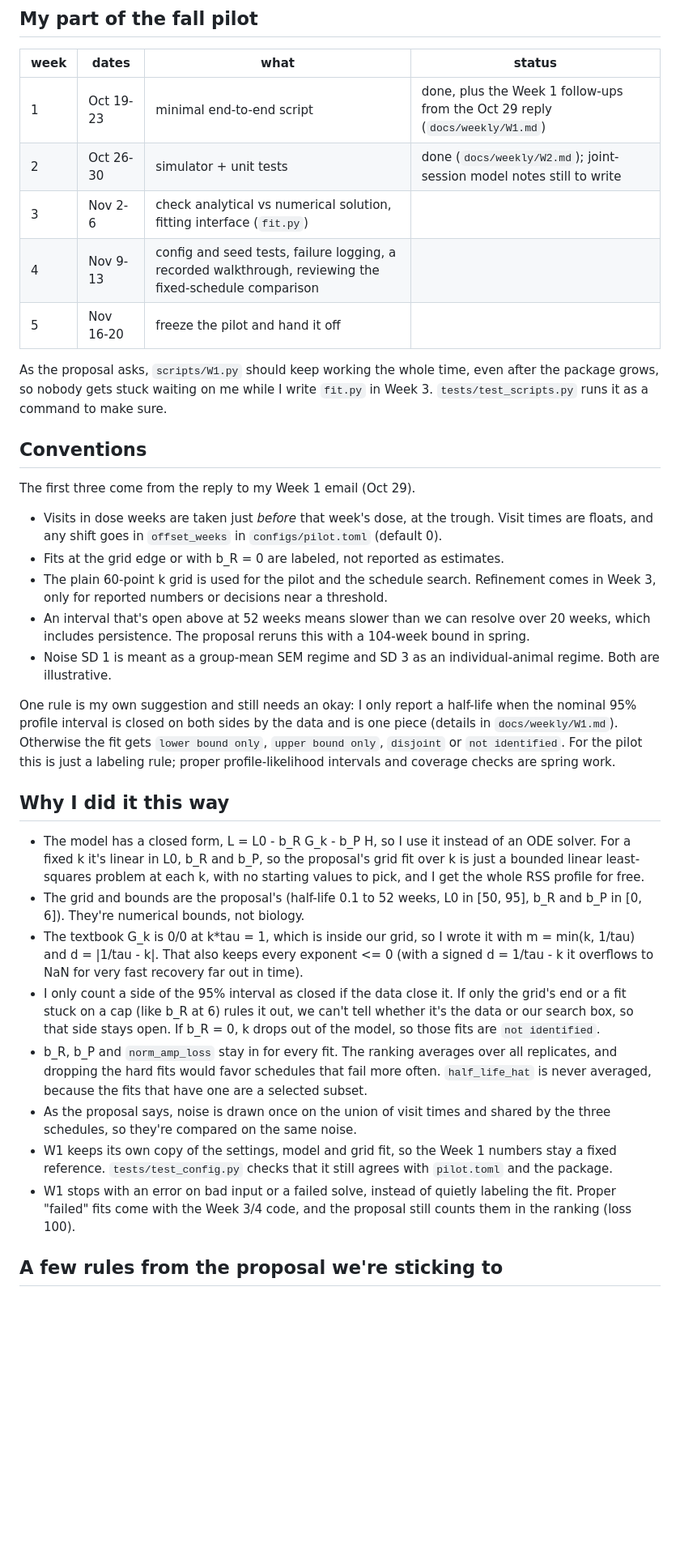
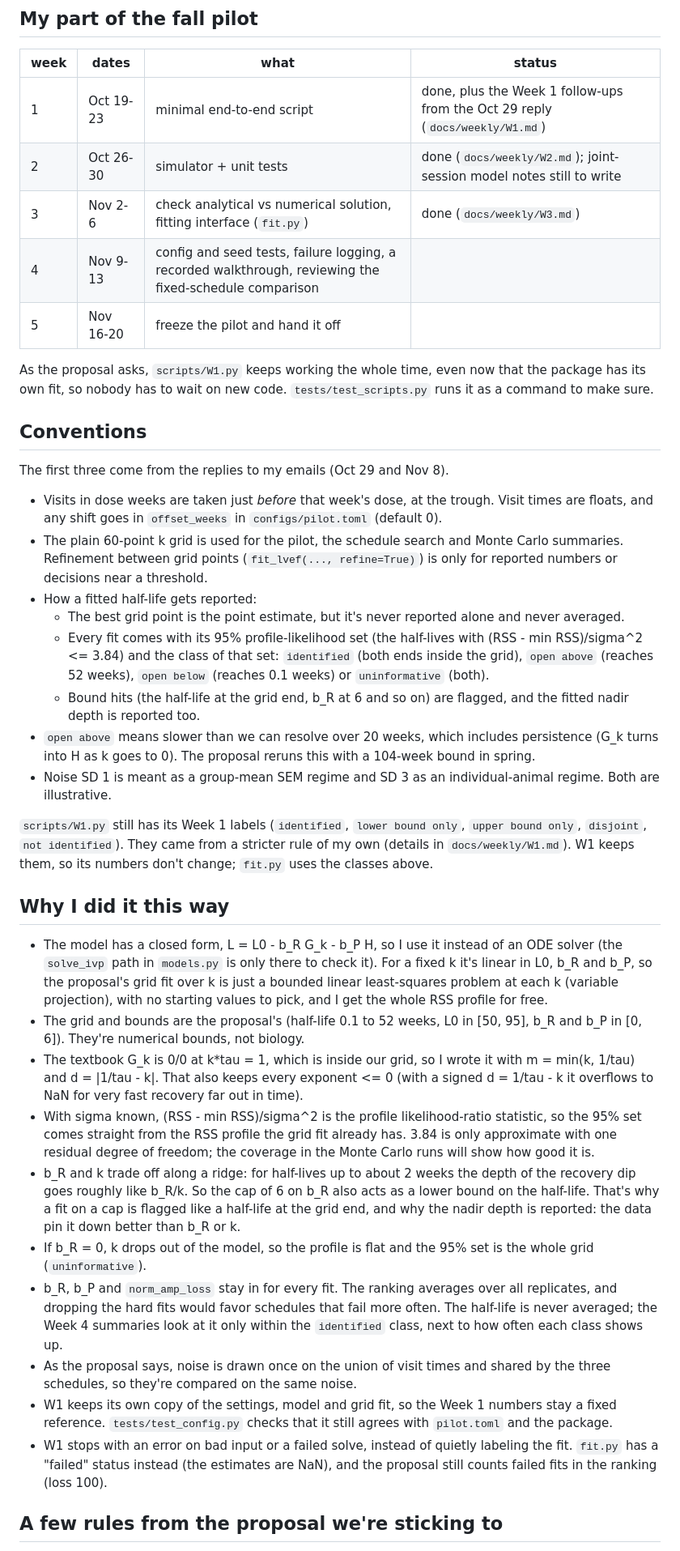
Before and after one commit to XinanQ/doxo-lvef-design, a Markdown page: README.md, the part around one of its changes. Shown at 81% size. Drawn GitHub-style; blank space fills up the shorter version.

Commit message:
Week 3: solve_ivp check and fit.py

```diff
--- a/README.md
+++ b/README.md
@@ -48,66 +50,82 @@ files.
 |---|---|---|---|
 | 1 | Oct 19-23 | minimal end-to-end script | done, plus the Week 1 follow-ups from the Oct 29 reply (`docs/weekly/W1.md`) |
 | 2 | Oct 26-30 | simulator + unit tests | done (`docs/weekly/W2.md`); joint-session model notes still to write |
-| 3 | Nov 2-6 | check analytical vs numerical solution, fitting interface (`fit.py`) | |
+| 3 | Nov 2-6 | check analytical vs numerical solution, fitting interface (`fit.py`) | done (`docs/weekly/W3.md`) |
 | 4 | Nov 9-13 | config and seed tests, failure logging, a recorded walkthrough, reviewing the fixed-schedule comparison | |
 | 5 | Nov 16-20 | freeze the pilot and hand it off | |
 
-As the proposal asks, `scripts/W1.py` should keep working the whole time, even
-after the package grows, so nobody gets stuck waiting on me while I write
-`fit.py` in Week 3. `tests/test_scripts.py` runs it as a command to make sure.
+As the proposal asks, `scripts/W1.py` keeps working the whole time, even now that
+the package has its own fit, so nobody has to wait on new code.
+`tests/test_scripts.py` runs it as a command to make sure.
 
 ## Conventions
 
-The first three come from the reply to my Week 1 email (Oct 29).
+The first three come from the replies to my emails (Oct 29 and Nov 8).
 
 - Visits in dose weeks are taken just *before* that week's dose, at the trough.
   Visit times are floats, and any shift goes in `offset_weeks` in
   `configs/pilot.toml` (default 0).
-- Fits at the grid edge or with b_R = 0 are labeled, not reported as estimates.
-- The plain 60-point k grid is used for the pilot and the schedule search.
-  Refinement comes in Week 3, only for reported numbers or decisions near a
-  threshold.
-- An interval that's open above at 52 weeks means slower than we can resolve
-  over 20 weeks, which includes persistence. The proposal reruns this with a
+- The plain 60-point k grid is used for the pilot, the schedule search and
+  Monte Carlo summaries. Refinement between grid points
+  (`fit_lvef(..., refine=True)`) is only for reported numbers or decisions near
+  a threshold.
+- How a fitted half-life gets reported:
+  - The best grid point is the point estimate, but it's never reported alone
+    and never averaged.
+  - Every fit comes with its 95% profile-likelihood set (the half-lives with
+    (RSS - min RSS)/sigma^2 <= 3.84) and the class of that set: `identified`
+    (both ends inside the grid), `open above` (reaches 52 weeks), `open below`
+    (reaches 0.1 weeks) or `uninformative` (both).
+  - Bound hits (the half-life at the grid end, b_R at 6 and so on) are flagged,
+    and the fitted nadir depth is reported too.
+- `open above` means slower than we can resolve over 20 weeks, which includes
+  persistence (G_k turns into H as k goes to 0). The proposal reruns this with a
   104-week bound in spring.
 - Noise SD 1 is meant as a group-mean SEM regime and SD 3 as an
   individual-animal regime. Both are illustrative.
 
-One rule is my own suggestion and still needs an okay: I only report a half-life
-when the nominal 95% profile interval is closed on both sides by the data and is
-one piece (details in `docs/weekly/W1.md`). Otherwise the fit gets
-`lower bound only`, `upper bound only`, `disjoint` or `not identified`. For the
-pilot this is just a labeling rule; proper profile-likelihood intervals and
-coverage checks are spring work.
+`scripts/W1.py` still has its Week 1 labels (`identified`, `lower bound only`,
+`upper bound only`, `disjoint`, `not identified`). They came from a stricter rule
+of my own (details in `docs/weekly/W1.md`). W1 keeps them, so its numbers don't
+change; `fit.py` uses the classes above.
 
 ## Why I did it this way
 
 - The model has a closed form, L = L0 - b_R G_k - b_P H, so I use it instead of
-  an ODE solver. For a fixed k it's linear in L0, b_R and b_P, so the proposal's
-  grid fit over k is just a bounded linear least-squares problem at each k, with
-  no starting values to pick, and I get the whole RSS profile for free.
+  an ODE solver (the `solve_ivp` path in `models.py` is only there to check it).
+  For a fixed k it's linear in L0, b_R and b_P, so the proposal's grid fit over
+  k is just a bounded linear least-squares problem at each k (variable
+  projection), with no starting values to pick, and I get the whole RSS profile
+  for free.
 - The grid and bounds are the proposal's (half-life 0.1 to 52 weeks, L0 in
   [50, 95], b_R and b_P in [0, 6]). They're numerical bounds, not biology.
 - The textbook G_k is 0/0 at k*tau = 1, which is inside our grid, so I wrote
   it with m = min(k, 1/tau) and d = |1/tau - k|. That also keeps every
   exponent <= 0 (with a signed d = 1/tau - k it overflows to NaN for very fast
   recovery far out in time).
-- I only count a side of the 95% interval as closed if the data close it. If
-  only the grid's end or a fit stuck on a cap (like b_R at 6) rules it out, we
-  can't tell whether it's the data or our search box, so that side stays open.
-  If b_R = 0, k drops out of the model, so those fits are `not identified`.
+- With sigma known, (RSS - min RSS)/sigma^2 is the profile likelihood-ratio
+  statistic, so the 95% set comes straight from the RSS profile the grid fit
+  already has. 3.84 is only approximate with one residual degree of freedom; the
+  coverage in the Monte Carlo runs will show how good it is.
+- b_R and k trade off along a ridge: for half-lives up to about 2 weeks the depth
+  of the recovery dip goes roughly like b_R/k. So the cap of 6 on b_R also acts as
+  a lower bound on the half-life. That's why a fit on a cap is flagged like a
+  half-life at the grid end, and why the nadir depth is reported: the data pin it
+  down better than b_R or k.
+- If b_R = 0, k drops out of the model, so the profile is flat and the 95% set
+  is the whole grid (`uninformative`).
 - b_R, b_P and `norm_amp_loss` stay in for every fit. The ranking averages over
   all replicates, and dropping the hard fits would favor schedules that fail
-  more often. `half_life_hat` is never averaged, because the fits that have one
-  are a selected subset.
+  more often. The half-life is never averaged; the Week 4 summaries look at it
+  only within the `identified` class, next to how often each class shows up.
 - As the proposal says, noise is drawn once on the union of visit times and
   shared by the three schedules, so they're compared on the same noise.
 - W1 keeps its own copy of the settings, model and grid fit, so the Week 1
   numbers stay a fixed reference. `tests/test_config.py` checks that it still
   agrees with `pilot.toml` and the package.
 - W1 stops with an error on bad input or a failed solve, instead of quietly
-  labeling the fit. Proper "failed" fits come with the Week 3/4 code, and the
-  proposal still counts them in the ranking (loss 100).
+  labeling the fit. `fit.py` has a "failed" status instead (the estimates are
+  NaN), and the proposal still counts failed fits in the ranking (loss 100).
 
 ## A few rules from the proposal we're sticking to
 
```
Also changed, not shown: other parts of README.md (+7 -4 lines), docs/weekly/W1.md (+9 -42 lines), docs/weekly/W2.md (+1 -14 lines), docs/weekly/W3.md (added, +251 -0 lines), outputs/W3_check.png (added), 10 other files.
